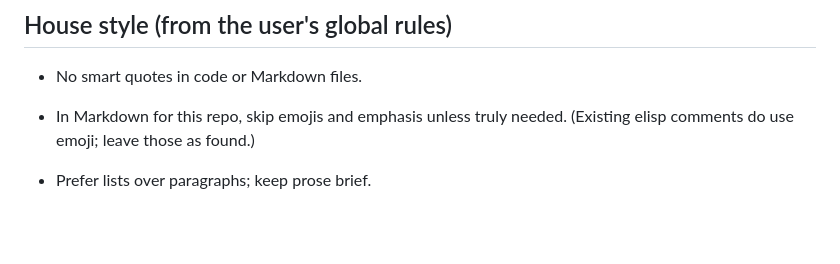
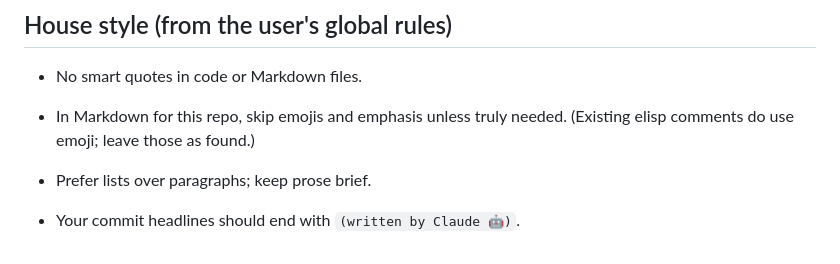
Before and after one commit to saintaardvark/dot.emacs.d, a Markdown page: AGENTS.md, the part around the change. Rendered like a GitHub page; blank space fills up the shorter version.

```diff
--- a/AGENTS.md
+++ b/AGENTS.md
@@ -94,3 +94,5 @@ Runtime state and installed packages are gitignored: `elpa*/`,
   needed. (Existing elisp comments do use emoji; leave those as found.)
 
 - Prefer lists over paragraphs; keep prose brief.
+
+- Your commit headlines should end with `(written by Claude 🤖)`.
```
